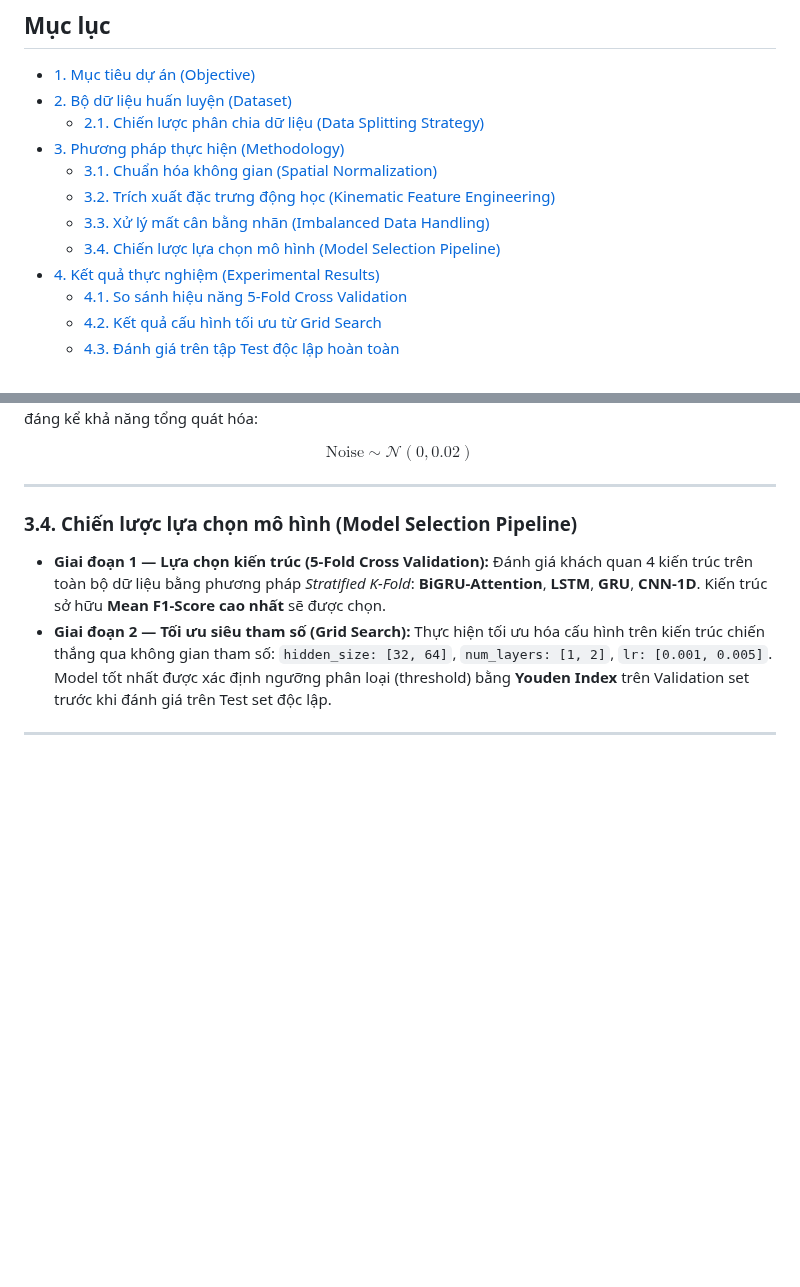
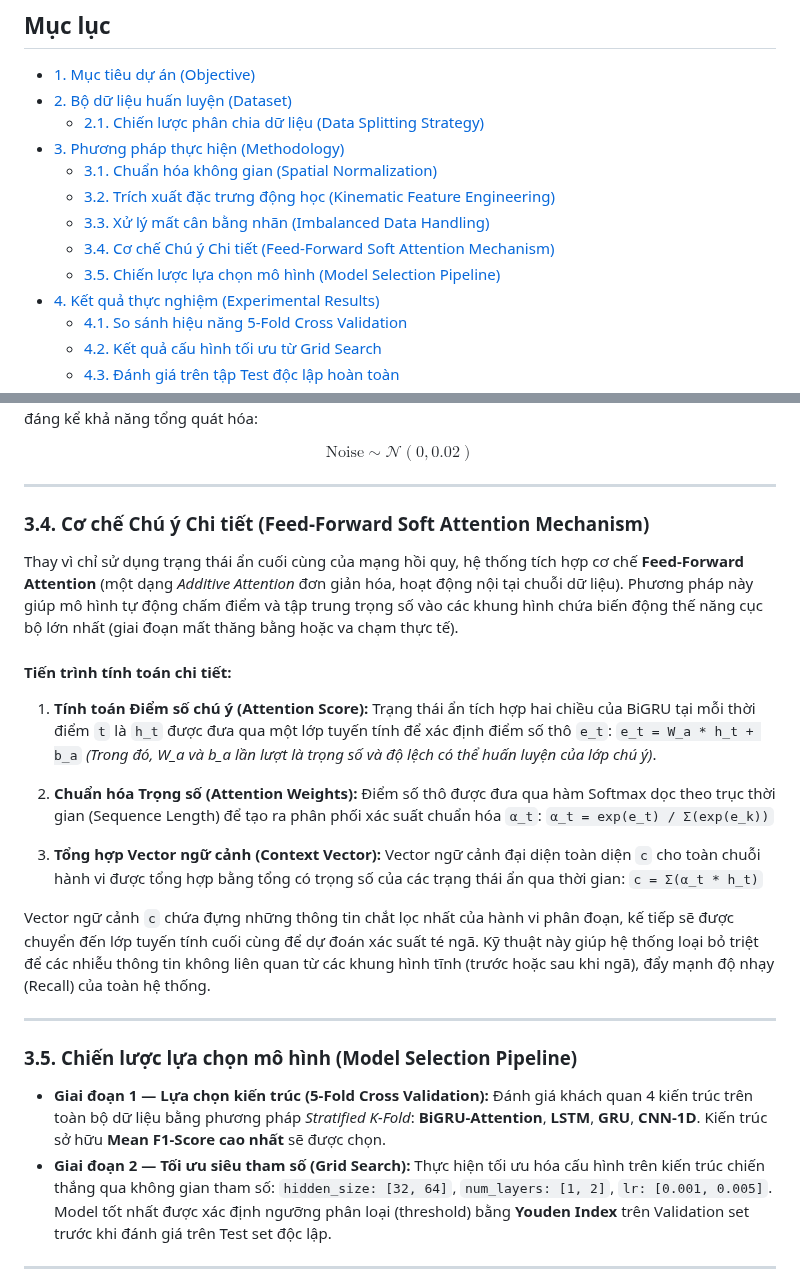
Before and after one commit to ChucNamNo/Fall-Detection, a Markdown page: README.md, 2 parts joined by grey strips. Rendered like a GitHub page; blank space fills up the shorter version.

```diff
--- a/README.md
+++ b/README.md
@@ -31,7 +31,8 @@ Hệ thống phát hiện hành vi té ngã theo thời gian thực dựa trên
   - [3.1. Chuẩn hóa không gian (Spatial Normalization)](#31-chuẩn-hóa-không-gian-spatial-normalization)
   - [3.2. Trích xuất đặc trưng động học (Kinematic Feature Engineering)](#32-trích-xuất-đặc-trưng-động-học-kinematic-feature-engineering)
   - [3.3. Xử lý mất cân bằng nhãn (Imbalanced Data Handling)](#33-xử-lý-mất-cân-bằng-nhãn-imbalanced-data-handling)
-  - [3.4. Chiến lược lựa chọn mô hình (Model Selection Pipeline)](#34-chiến-lược-lựa-chọn-mô-hình-model-selection-pipeline)
+  - [3.4. Cơ chế Chú ý Chi tiết (Feed-Forward Soft Attention Mechanism)](#34-cơ-chế-chú-y-chi-tiết-feed-forward-soft-attention-mechanism)
+  - [3.5. Chiến lược lựa chọn mô hình (Model Selection Pipeline)](#35-chiến-lược-lựa-chọn-mô-hình-model-selection-pipeline)
 - [4. Kết quả thực nghiệm (Experimental Results)](#4-kết-quả-thực-nghiệm-experimental-results)
   - [4.1. So sánh hiệu năng 5-Fold Cross Validation](#41-so-sánh-hiệu-năng-5-fold-cross-validation)
   - [4.2. Kết quả cấu hình tối ưu từ Grid Search](#42-kết-quả-cấu-hình-tối-ưu-từ-grid-search)
@@ -129,7 +130,27 @@ $$\text{Noise} \sim \mathcal{N}(0, 0.02)$$
 
 ---
 
-### 3.4. Chiến lược lựa chọn mô hình (Model Selection Pipeline)
+### 3.4. Cơ chế Chú ý Chi tiết (Feed-Forward Soft Attention Mechanism)
+
+Thay vì chỉ sử dụng trạng thái ẩn cuối cùng của mạng hồi quy, hệ thống tích hợp cơ chế **Feed-Forward Attention** (một dạng *Additive Attention* đơn giản hóa, hoạt động nội tại chuỗi dữ liệu). Phương pháp này giúp mô hình tự động chấm điểm và tập trung trọng số vào các khung hình chứa biến động thế năng cục bộ lớn nhất (giai đoạn mất thăng bằng hoặc va chạm thực tế).
+
+#### Tiến trình tính toán chi tiết:
+
+1. **Tính toán Điểm số chú ý (Attention Score):** Trạng thái ẩn tích hợp hai chiều của BiGRU tại mỗi thời điểm `t` là `h_t` được đưa qua một lớp tuyến tính để xác định điểm số thô `e_t`:
+   `e_t = W_a * h_t + b_a`
+   *(Trong đó, W_a và b_a lần lượt là trọng số và độ lệch có thể huấn luyện của lớp chú ý)*.
+
+2. **Chuẩn hóa Trọng số (Attention Weights):** Điểm số thô được đưa qua hàm Softmax dọc theo trục thời gian (Sequence Length) để tạo ra phân phối xác suất chuẩn hóa `α_t`:
+   `α_t = exp(e_t) / Σ(exp(e_k))`
+
+3. **Tổng hợp Vector ngữ cảnh (Context Vector):** Vector ngữ cảnh đại diện toàn diện `c` cho toàn chuỗi hành vi được tổng hợp bằng tổng có trọng số của các trạng thái ẩn qua thời gian:
+   `c = Σ(α_t * h_t)`
+
+Vector ngữ cảnh `c` chứa đựng những thông tin chắt lọc nhất của hành vi phân đoạn, kế tiếp sẽ được chuyển đến lớp tuyến tính cuối cùng để dự đoán xác suất té ngã. Kỹ thuật này giúp hệ thống loại bỏ triệt để các nhiễu thông tin không liên quan từ các khung hình tĩnh (trước hoặc sau khi ngã), đẩy mạnh độ nhạy (Recall) của toàn hệ thống.
+
+---
+
+### 3.5. Chiến lược lựa chọn mô hình (Model Selection Pipeline)
 
 * **Giai đoạn 1 — Lựa chọn kiến trúc (5-Fold Cross Validation):** Đánh giá khách quan 4 kiến trúc trên toàn bộ dữ liệu bằng phương pháp *Stratified K-Fold*: **BiGRU-Attention**, **LSTM**, **GRU**, **CNN-1D**. Kiến trúc sở hữu **Mean F1-Score cao nhất** sẽ được chọn.
 * **Giai đoạn 2 — Tối ưu siêu tham số (Grid Search):** Thực hiện tối ưu hóa cấu hình trên kiến trúc chiến thắng qua không gian tham số: `hidden_size: [32, 64]`, `num_layers: [1, 2]`, `lr: [0.001, 0.005]`. Model tốt nhất được xác định ngưỡng phân loại (threshold) bằng **Youden Index** trên Validation set trước khi đánh giá trên Test set độc lập.
```
